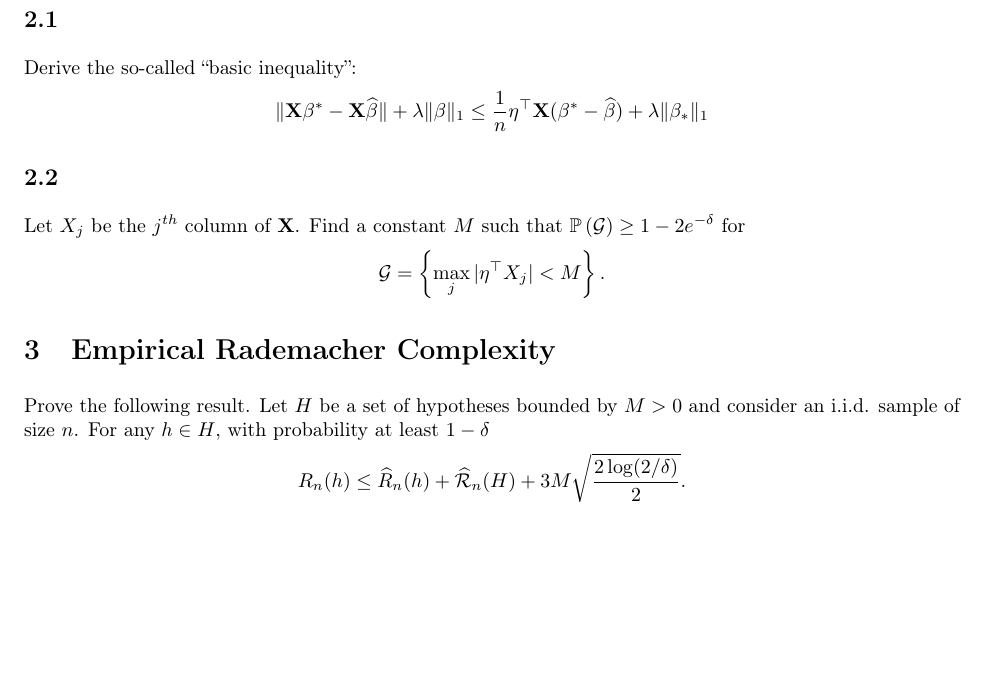
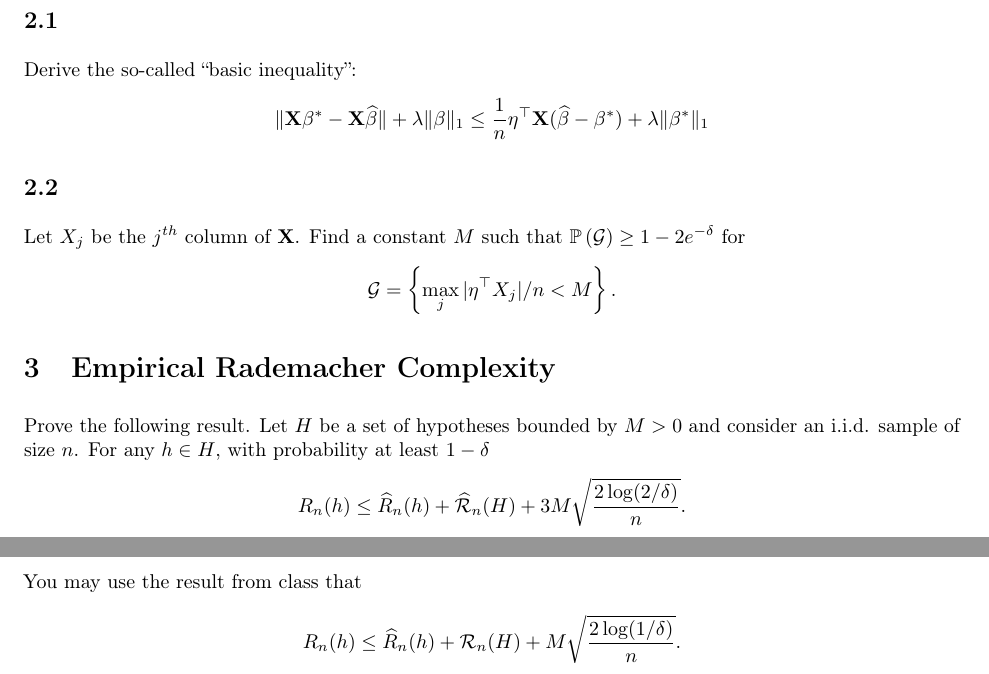
Before and after one commit to stats-782fa2017/homework, an R Markdown document (hw2inst.Rmd): part of the page before the commit and two parts of pages 1 and 2 of 2 after it, the two joined at a grey line, cut so that both start at the same text, the shorter picture padded with empty space. The pictures show the output file hw2inst.pdf that the author committed with the source.

Commit message:
Post solution inst updates.

```diff
--- a/hw2inst.Rmd
+++ b/hw2inst.Rmd
@@ -39,15 +41,16 @@ Let $y_i = x_i^\top \beta^* + \eta_i$ for $i=1,\ldots,n$. Assume that the design
 
 Derive the so-called "basic inequality":
 \[
-\norm{\X\beta^*-\X\hat\beta} + \lambda\norm{\beta}_1 \leq \frac{1}{n}\eta^\top \X(\beta^*-\hat\beta)+\lambda\norm{\beta_*}_1
+\norm{\X\beta^*-\X\hat\beta} + \lambda\norm{\beta}_1 \leq \frac{1}{n}\eta^\top \X(\hat\beta-\beta^*)+\lambda\norm{\beta^*}_1
 \]
 
 ##
 
 Let $X_j$ be the $j^{th}$ column of $\X$. Find a constant $M$ such that $\P{\mathcal{G}} \geq 1-2e^{-\delta}$ for
 \[
-\mathcal{G} = \left\{\max_{j} |\eta^\top X_j| < M\right\}.
+\mathcal{G} = \left\{\max_{j} |\eta^\top X_j|/n < M\right\}.
 \]
+
 
 
 
@@ -55,5 +58,9 @@ Let $X_j$ be the $j^{th}$ column of $\X$. Find a constant $M$ such that $\P{\mat
 
 Prove the following result. Let $H$ be a set of hypotheses bounded by $M>0$ and consider an i.i.d. sample of size $n$. For any $h\in H$, with probability at least $1-\delta$
 \[
-R_n(h) \leq \hat{R}_n(h) + \hat{\mathcal{R}}_n(H) + 3M\sqrt{\frac{2\log(2/\delta)}{2}}.
+R_n(h) \leq \hat{R}_n(h) + \hat{\mathcal{R}}_n(H) + 3M\sqrt{\frac{2\log(2/\delta)}{n}}.
 \]
+You may use the result from class that
+\[
+R_n(h) \leq \hat{R}_n(h) + \mathcal{R}_n(H) + M\sqrt{\frac{2\log(1/\delta)}{n}}.
+\]
```
Also changed, not shown: hw2inst.pdf, hw2inst.Rmd (4 more changed lines).
